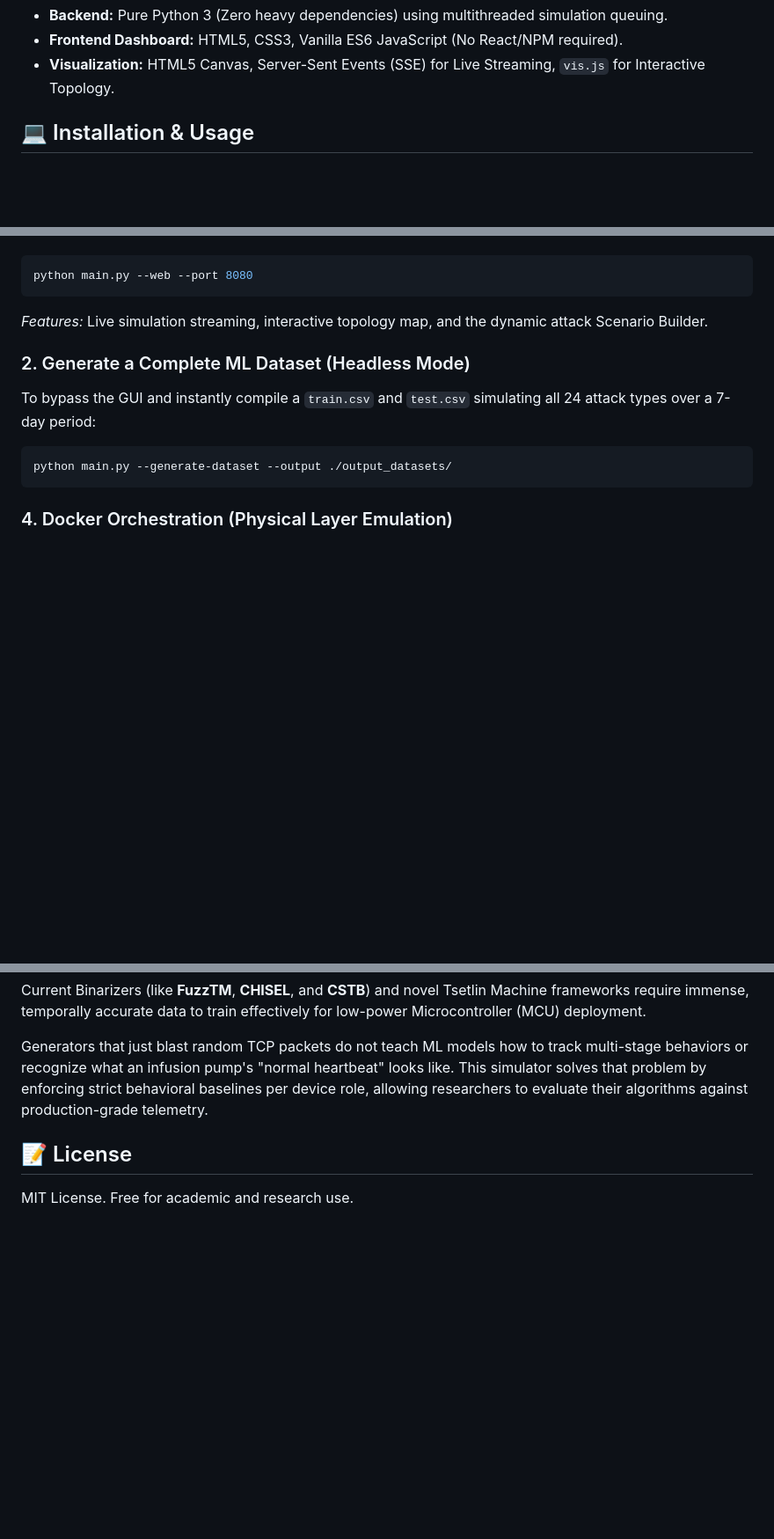
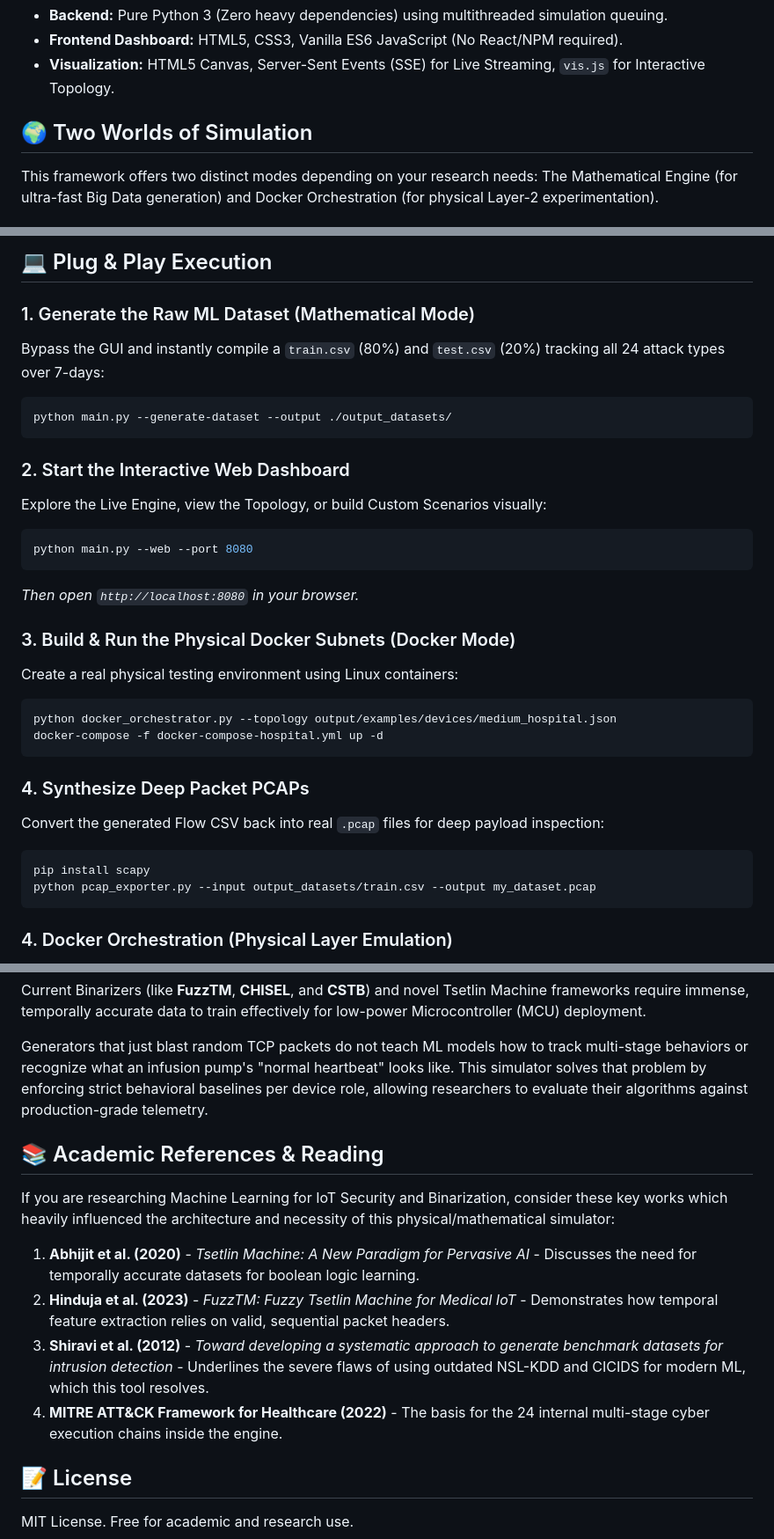
Before and after one commit to Rakesh2109/Topology-Map, a Markdown page: README.md, 3 parts joined by grey strips. Shown at 88% size. Rendered like a GitHub page; blank space fills up the shorter version.

Commit message:
docs: enhanced README with academic references and dual architecture diagrams

````diff
--- a/README.md
+++ b/README.md
@@ -19,5 +19,6 @@ Every generated dataset outputs raw Flow Metadata (`Source IP, Dest IP, Port, Pr
 - **Frontend Dashboard:** HTML5, CSS3, Vanilla ES6 JavaScript (No React/NPM required).
 - **Visualization:** HTML5 Canvas, Server-Sent Events (SSE) for Live Streaming, `vis.js` for Interactive Topology.
 
-## 💻 Installation & Usage
+## 🌍 Two Worlds of Simulation
+This framework offers two distinct modes depending on your research needs: The Mathematical Engine (for ultra-fast Big Data generation) and Docker Orchestration (for physical Layer-2 experimentation).
 
@@ -26,12 +52,30 @@ To launch the interactive GUI on `http://localhost:8080`:
+## 💻 Plug & Play Execution
+
+### 1. Generate the Raw ML Dataset (Mathematical Mode)
+Bypass the GUI and instantly compile a `train.csv` (80%) and `test.csv` (20%) tracking all 24 attack types over 7-days:
+```bash
+python main.py --generate-dataset --output ./output_datasets/
+```
+
+### 2. Start the Interactive Web Dashboard
+Explore the Live Engine, view the Topology, or build Custom Scenarios visually:
 ```bash
 python main.py --web --port 8080
 ```
-*Features:* Live simulation streaming, interactive topology map, and the dynamic attack Scenario Builder.
+*Then open `http://localhost:8080` in your browser.*
 
-### 2. Generate a Complete ML Dataset (Headless Mode)
-To bypass the GUI and instantly compile a `train.csv` and `test.csv` simulating all 24 attack types over a 7-day period:
+### 3. Build & Run the Physical Docker Subnets (Docker Mode)
+Create a real physical testing environment using Linux containers:
 ```bash
-python main.py --generate-dataset --output ./output_datasets/
+python docker_orchestrator.py --topology output/examples/devices/medium_hospital.json
+docker-compose -f docker-compose-hospital.yml up -d
+```
+
+### 4. Synthesize Deep Packet PCAPs
+Convert the generated Flow CSV back into real `.pcap` files for deep payload inspection:
+```bash
+pip install scapy
+python pcap_exporter.py --input output_datasets/train.csv --output my_dataset.pcap
 ```
 
 ### 4. Docker Orchestration (Physical Layer Emulation)
@@ -53,5 +97,13 @@ Current Binarizers (like **FuzzTM**, **CHISEL**, and **CSTB**) and novel Tsetlin
 
 Generators that just blast random TCP packets do not teach ML models how to track multi-stage behaviors or recognize what an infusion pump's "normal heartbeat" looks like. This simulator solves that problem by enforcing strict behavioral baselines per device role, allowing researchers to evaluate their algorithms against production-grade telemetry.
 
+## 📚 Academic References & Reading
+If you are researching Machine Learning for IoT Security and Binarization, consider these key works which heavily influenced the architecture and necessity of this physical/mathematical simulator:
+
+1. **Abhijit et al. (2020)** - *Tsetlin Machine: A New Paradigm for Pervasive AI* - Discusses the need for temporally accurate datasets for boolean logic learning.
+2. **Hinduja et al. (2023)** - *FuzzTM: Fuzzy Tsetlin Machine for Medical IoT* - Demonstrates how temporal feature extraction relies on valid, sequential packet headers.
+3. **Shiravi et al. (2012)** - *Toward developing a systematic approach to generate benchmark datasets for intrusion detection* - Underlines the severe flaws of using outdated NSL-KDD and CICIDS for modern ML, which this tool resolves.
+4. **MITRE ATT&CK Framework for Healthcare (2022)** - The basis for the 24 internal multi-stage cyber execution chains inside the engine.
+
 ## 📝 License
 MIT License. Free for academic and research use.
````
Also changed, not shown: other parts of README.md (+27 -2 lines).
